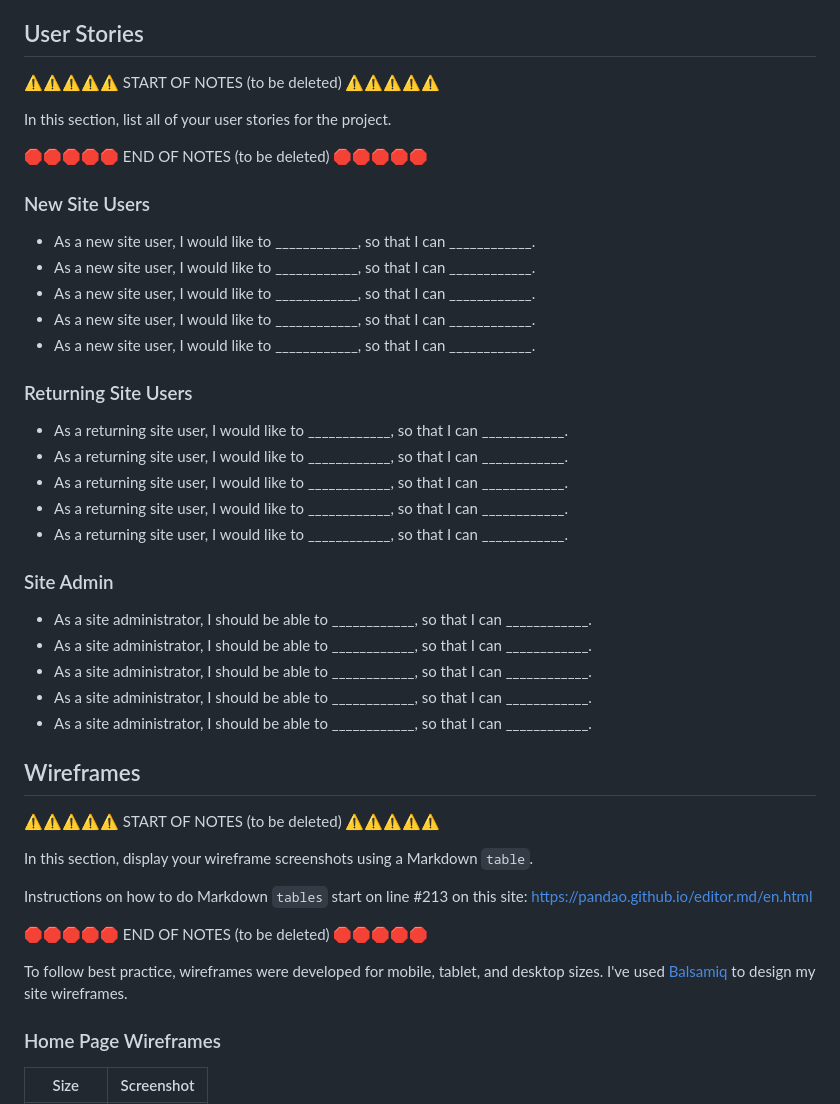
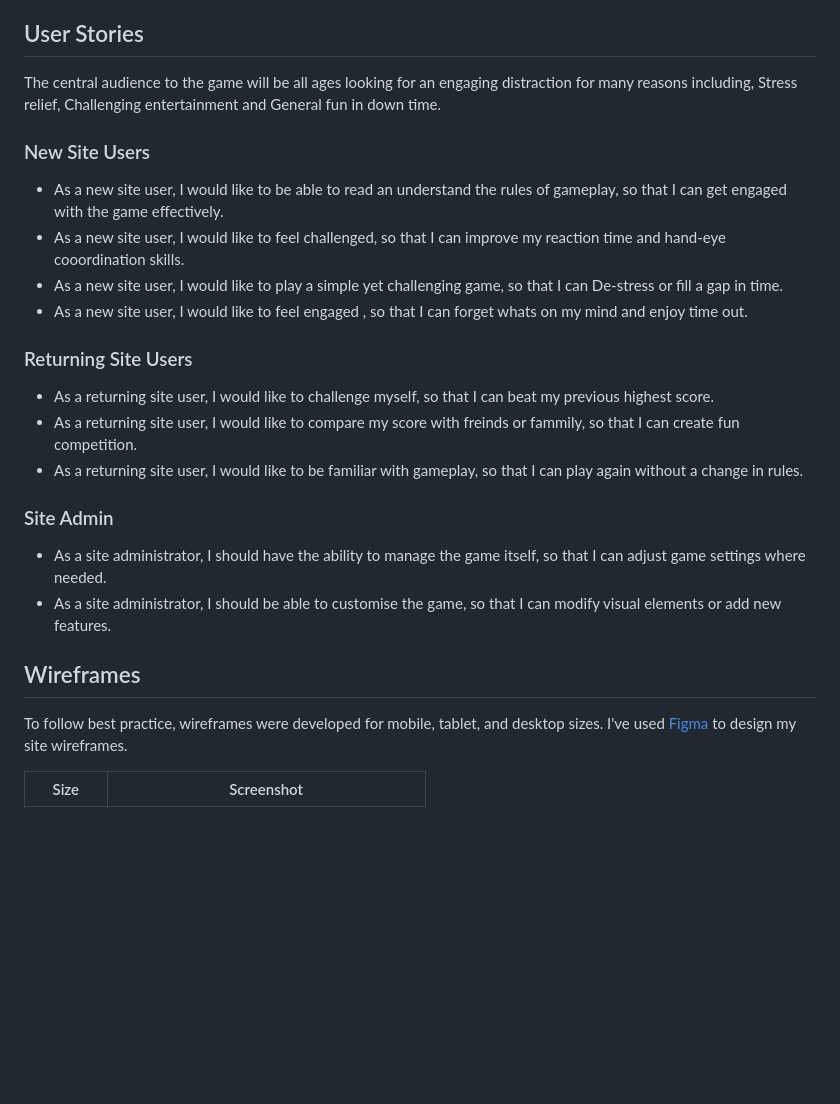
Before and after one commit to Jaycode88/msp-2, a Markdown page: README.md, the part around the change printed below. Rendered like a GitHub page; blank space fills up the shorter version.

Commit message:
README ADD: User stories, Wireframes and High fidelity prototypes

```diff
--- a/README.md
+++ b/README.md
@@ -39,51 +39,31 @@ By using a sans-serif font, I was able to ensure that all text in the game was c
 I believe that the typography of Whack-a-Rat is an important aspect of the game's design, as it ensures that all users are able to easily read and understand the instructions and scoring system.
 
 ## User Stories
-
-⚠️⚠️⚠️⚠️⚠️ START OF NOTES (to be deleted) ⚠️⚠️⚠️⚠️⚠️
-
-In this section, list all of your user stories for the project.
-
-🛑🛑🛑🛑🛑 END OF NOTES (to be deleted) 🛑🛑🛑🛑🛑
+The central audience to the game will be all ages looking for an engaging distraction for many reasons including, Stress relief, Challenging entertainment and General fun in down time.
 
 ### New Site Users
 
-- As a new site user, I would like to ____________, so that I can ____________.
-- As a new site user, I would like to ____________, so that I can ____________.
-- As a new site user, I would like to ____________, so that I can ____________.
-- As a new site user, I would like to ____________, so that I can ____________.
-- As a new site user, I would like to ____________, so that I can ____________.
+- As a new site user, I would like to be able to read an understand the rules of gameplay, so that I can get engaged with the game effectively.
+- As a new site user, I would like to feel challenged, so that I can improve my reaction time and hand-eye cooordination skills.
+- As a new site user, I would like to play a simple yet challenging game, so that I can De-stress or fill a gap in time.
+- As a new site user, I would like to feel engaged , so that I can forget whats on my mind and enjoy time out.
+
 
 ### Returning Site Users
 
-- As a returning site user, I would like to ____________, so that I can ____________.
-- As a returning site user, I would like to ____________, so that I can ____________.
-- As a returning site user, I would like to ____________, so that I can ____________.
-- As a returning site user, I would like to ____________, so that I can ____________.
-- As a returning site user, I would like to ____________, so that I can ____________.
+- As a returning site user, I would like to challenge myself, so that I can beat my previous highest score.
+- As a returning site user, I would like to compare my score with freinds or fammily, so that I can create fun competition.
+- As a returning site user, I would like to be familiar with gameplay, so that I can play again without a change in rules.
 
 ### Site Admin
 
-- As a site administrator, I should be able to ____________, so that I can ____________.
-- As a site administrator, I should be able to ____________, so that I can ____________.
-- As a site administrator, I should be able to ____________, so that I can ____________.
-- As a site administrator, I should be able to ____________, so that I can ____________.
-- As a site administrator, I should be able to ____________, so that I can ____________.
+- As a site administrator, I should have the ability to manage the game itself, so that I can adjust game settings where needed.
+- As a site administrator, I should be able to customise the game, so that I can modify visual elements or add new features.
 
 ## Wireframes
+To follow best practice, wireframes were developed for mobile, tablet, and desktop sizes.
+I've used [Figma](https://www.figma.com/) to design my site wireframes.
 
-⚠️⚠️⚠️⚠️⚠️ START OF NOTES (to be deleted) ⚠️⚠️⚠️⚠️⚠️
-
-In this section, display your wireframe screenshots using a Markdown `table`.
-
-Instructions on how to do Markdown `tables` start on line #213 on this site: https://pandao.github.io/editor.md/en.html
-
-🛑🛑🛑🛑🛑 END OF NOTES (to be deleted) 🛑🛑🛑🛑🛑
-
-To follow best practice, wireframes were developed for mobile, tablet, and desktop sizes.
-I've used [Balsamiq](https://balsamiq.com/wireframes) to design my site wireframes.
-
-### Home Page Wireframes
 
 | Size | Screenshot |
 | --- | --- |
```
Also changed, not shown: other parts of README.md (+8 -21 lines), assets/images/highfiddesktop.png (added), assets/images/highfidmobile.png (added), assets/images/highfidtablet.png (added), assets/images/wireframedesktop.png (added), assets/images/wireframemobile.png (added), assets/images/wireframetablet.png (added).
